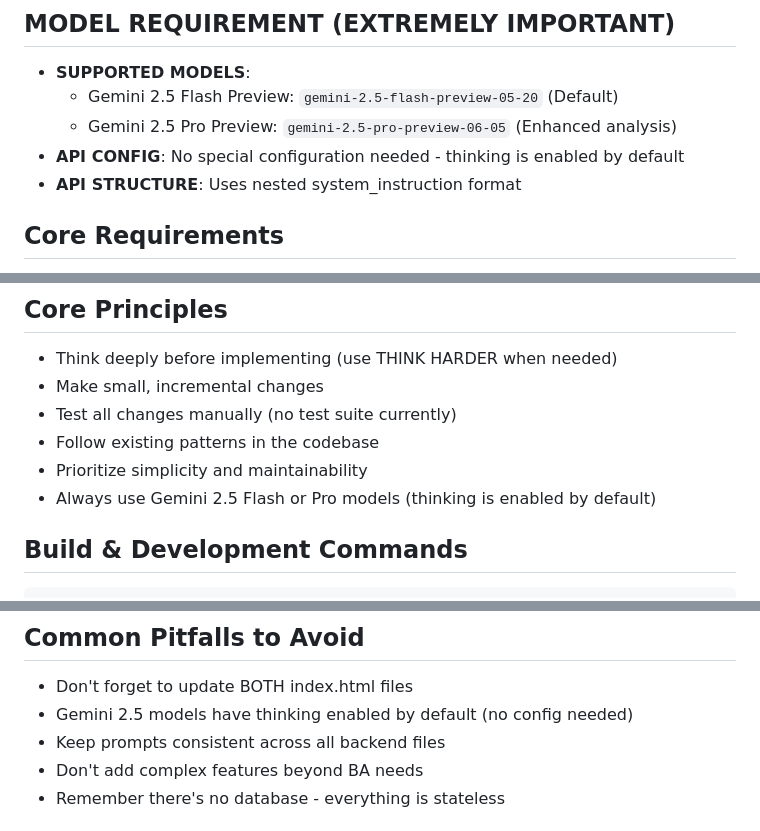
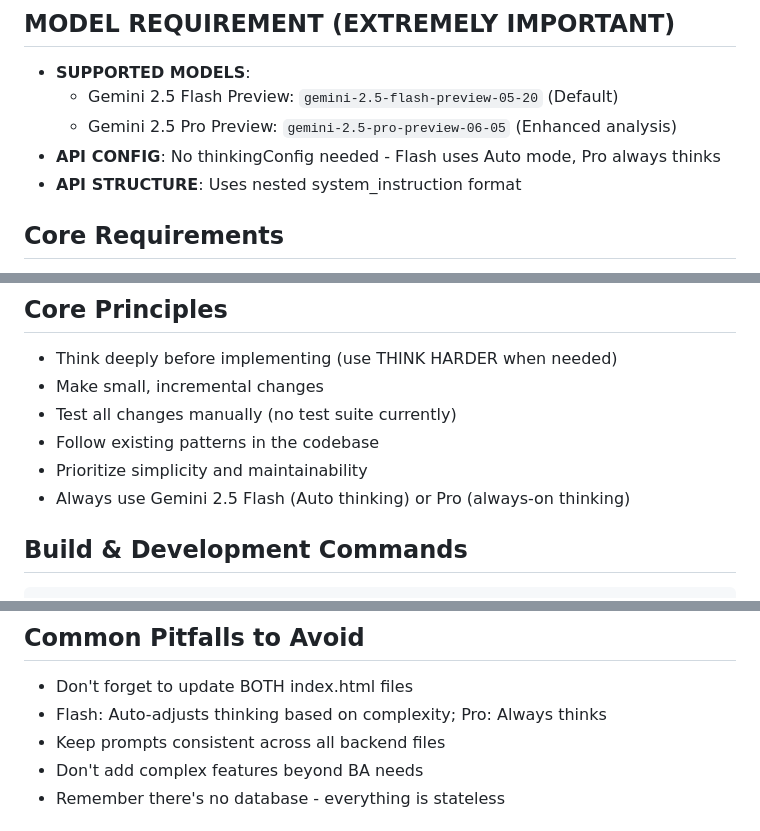
Before and after one commit to joshs1017dev/reekap-dev, a Markdown page: CLAUDE.md, 3 parts joined by grey strips. GitHub-like rendering.

````diff
--- a/CLAUDE.md
+++ b/CLAUDE.md
@@ -4,7 +4,7 @@
 - **SUPPORTED MODELS**:
   - Gemini 2.5 Flash Preview: `gemini-2.5-flash-preview-05-20` (Default)
   - Gemini 2.5 Pro Preview: `gemini-2.5-pro-preview-06-05` (Enhanced analysis)
-- **API CONFIG**: No special configuration needed - thinking is enabled by default
+- **API CONFIG**: No thinkingConfig needed - Flash uses Auto mode, Pro always thinks
 - **API STRUCTURE**: Uses nested system_instruction format
 
 ## Core Requirements
@@ -71,7 +71,7 @@ Description: Web app that analyzes meeting transcriptions and generates structur
 - Test all changes manually (no test suite currently)
 - Follow existing patterns in the codebase
 - Prioritize simplicity and maintainability
-- Always use Gemini 2.5 Flash or Pro models (thinking is enabled by default)
+- Always use Gemini 2.5 Flash (Auto thinking) or Pro (always-on thinking)
 
 ## Build & Development Commands
 ```bash
@@ -154,7 +154,7 @@ git commit -m "[type]: [description]"  # Commit format
 
 ## Common Pitfalls to Avoid
 - Don't forget to update BOTH index.html files
-- Gemini 2.5 models have thinking enabled by default (no config needed)
+- Flash: Auto-adjusts thinking based on complexity; Pro: Always thinks
 - Keep prompts consistent across all backend files
 - Don't add complex features beyond BA needs
 - Remember there's no database - everything is stateless
````
Also changed, not shown: _logs/007_fix_thinking_config_api_error.md (added, +28 -0 lines), _logs/008_clarify_thinking_behavior.md (added, +34 -0 lines).
